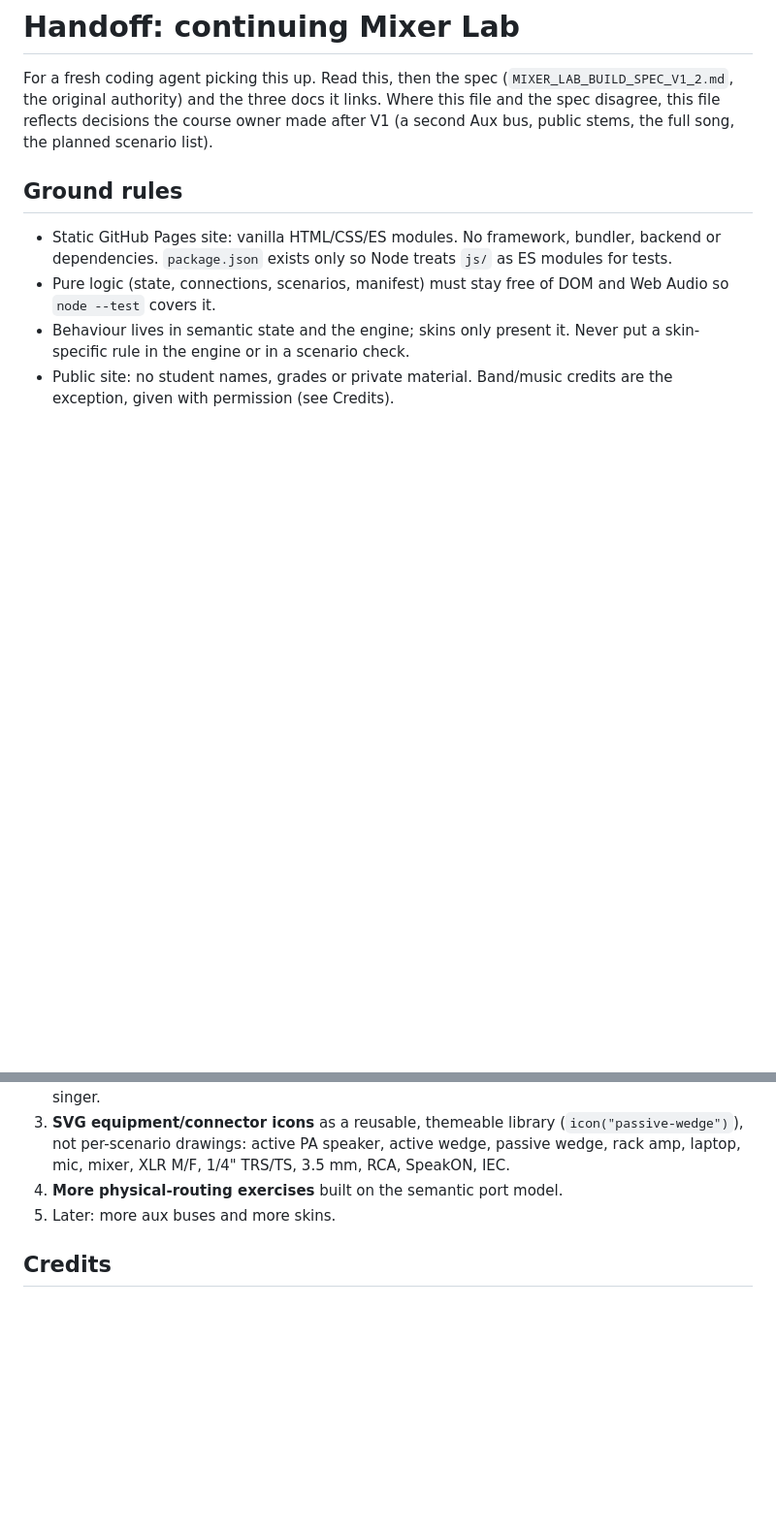
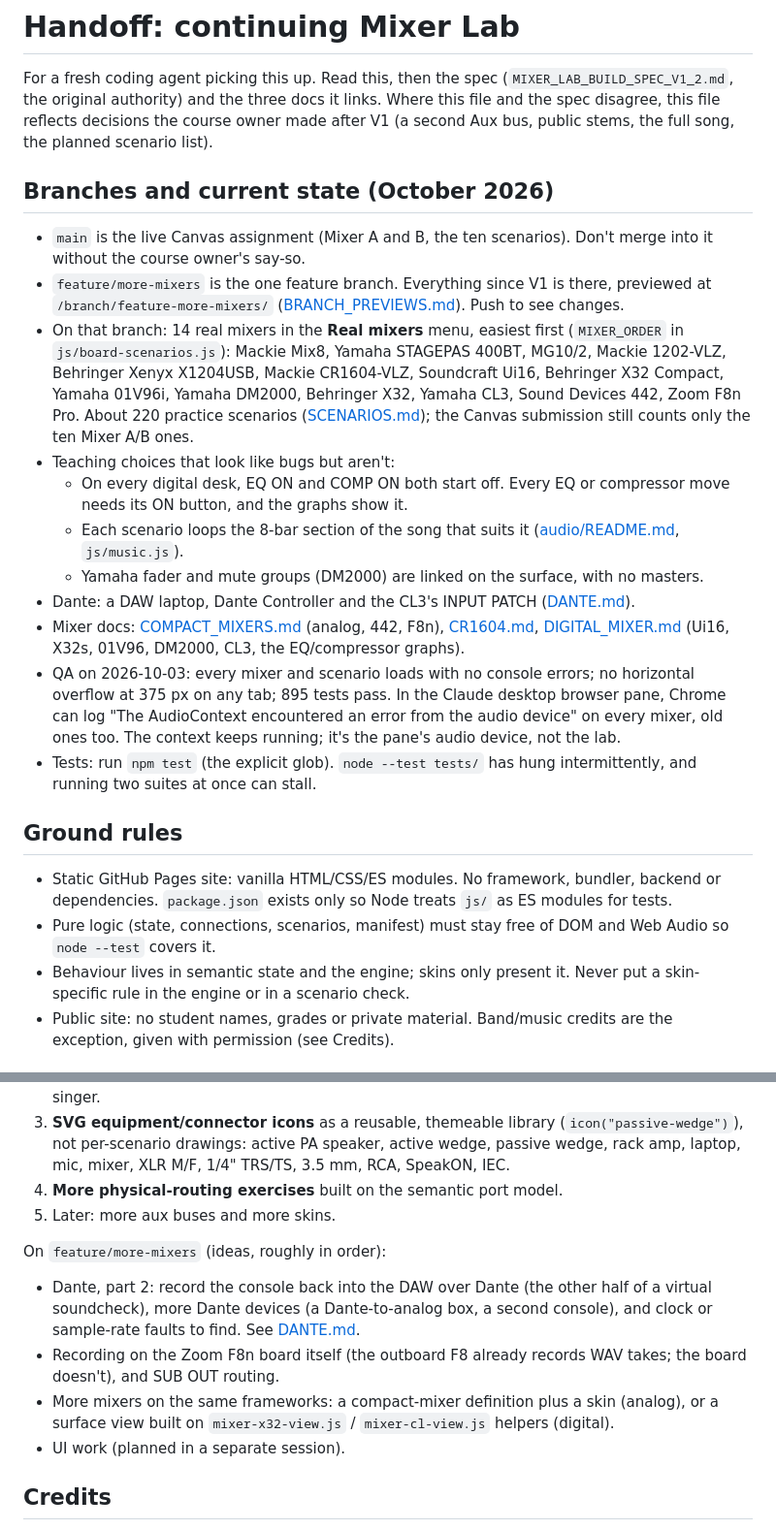
Before and after one commit to adamborecki/mixer-lab, a Markdown page: docs/HANDOFF.md, 2 parts joined by grey strips. Shown at 97% size. GitHub-like rendering; blank space fills up the shorter version.

```diff
--- a/docs/HANDOFF.md
+++ b/docs/HANDOFF.md
@@ -1,6 +1,20 @@
 # Handoff: continuing Mixer Lab
 
 For a fresh coding agent picking this up. Read this, then the spec (`MIXER_LAB_BUILD_SPEC_V1_2.md`, the original authority) and the three docs it links. Where this file and the spec disagree, this file reflects decisions the course owner made after V1 (a second Aux bus, public stems, the full song, the planned scenario list).
+
+## Branches and current state (October 2026)
+
+- `main` is the live Canvas assignment (Mixer A and B, the ten scenarios). Don't merge into it without the course owner's say-so.
+- `feature/more-mixers` is the one feature branch. Everything since V1 is there, previewed at `/branch/feature-more-mixers/` ([BRANCH_PREVIEWS.md](BRANCH_PREVIEWS.md)). Push to see changes.
+- On that branch: 14 real mixers in the **Real mixers** menu, easiest first (`MIXER_ORDER` in `js/board-scenarios.js`): Mackie Mix8, Yamaha STAGEPAS 400BT, MG10/2, Mackie 1202-VLZ, Behringer Xenyx X1204USB, Mackie CR1604-VLZ, Soundcraft Ui16, Behringer X32 Compact, Yamaha 01V96i, Yamaha DM2000, Behringer X32, Yamaha CL3, Sound Devices 442, Zoom F8n Pro. About 220 practice scenarios ([SCENARIOS.md](SCENARIOS.md)); the Canvas submission still counts only the ten Mixer A/B ones.
+- Teaching choices that look like bugs but aren't:
+  - On every digital desk, EQ ON and COMP ON both start off. Every EQ or compressor move needs its ON button, and the graphs show it.
+  - Each scenario loops the 8-bar section of the song that suits it ([audio/README.md](../audio/README.md), `js/music.js`).
+  - Yamaha fader and mute groups (DM2000) are linked on the surface, with no masters.
+- Dante: a DAW laptop, Dante Controller and the CL3's INPUT PATCH ([DANTE.md](DANTE.md)).
+- Mixer docs: [COMPACT_MIXERS.md](COMPACT_MIXERS.md) (analog, 442, F8n), [CR1604.md](CR1604.md), [DIGITAL_MIXER.md](DIGITAL_MIXER.md) (Ui16, X32s, 01V96, DM2000, CL3, the EQ/compressor graphs).
+- QA on 2026-10-03: every mixer and scenario loads with no console errors; no horizontal overflow at 375 px on any tab; 895 tests pass. In the Claude desktop browser pane, Chrome can log "The AudioContext encountered an error from the audio device" on every mixer, old ones too. The context keeps running; it's the pane's audio device, not the lab.
+- Tests: run `npm test` (the explicit glob). `node --test tests/` has hung intermittently, and running two suites at once can stall.
 
 ## Ground rules
 
@@ -147,6 +161,13 @@ One stereo input (9/10), no balance control on it, and its meter reads a mono fo
 4. **More physical-routing exercises** built on the semantic port model.
 5. Later: more aux buses and more skins.
 
+On `feature/more-mixers` (ideas, roughly in order):
+
+- Dante, part 2: record the console back into the DAW over Dante (the other half of a virtual soundcheck), more Dante devices (a Dante-to-analog box, a second console), and clock or sample-rate faults to find. See [DANTE.md](DANTE.md).
+- Recording on the Zoom F8n board itself (the outboard F8 already records WAV takes; the board doesn't), and SUB OUT routing.
+- More mixers on the same frameworks: a compact-mixer definition plus a skin (analog), or a surface view built on `mixer-x32-view.js` / `mixer-cl-view.js` helpers (digital).
+- UI work (planned in a separate session).
+
 ## Credits
 
 Persephone: music and lyrics Giovanna; guitars Caiden Craig; bass Tyler Fraser; background vocals Jake Flaa and Victoria Nguyen; drums Eli Furie; trumpets Kaizo Hall and Takazo Hall; piano Julian Berger; recording engineers Braedon Martin and Julian Berger; mixing and mastering Eli Furie. Used with permission for this educational project.
```
Also changed, not shown: README.md (+7 -0 lines).
